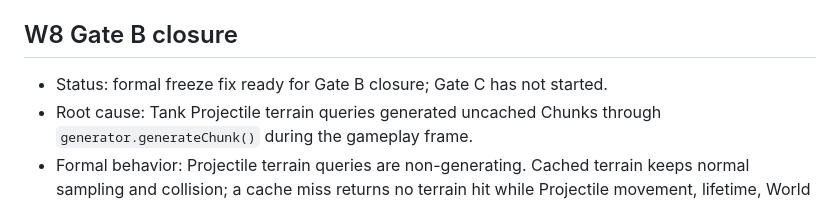
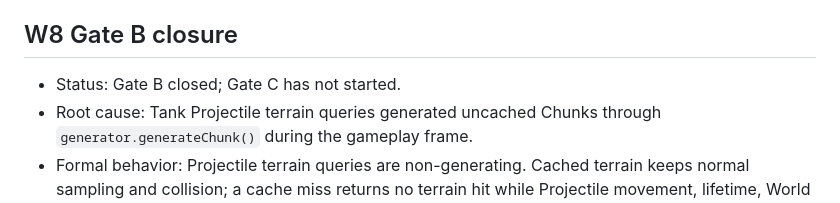
Before and after one commit to mazinaitukmai096-png/KaniNingen, a Markdown page: docs/infinite-world/W8-MILESTONE.md, the part around the change. Drawn GitHub-style.

Commit message:
docs(w8): mark Gate B closed

```diff
--- a/docs/infinite-world/W8-MILESTONE.md
+++ b/docs/infinite-world/W8-MILESTONE.md
@@ -33,7 +33,7 @@ W8 は、保護コミット `f8bc9f80c2af417bb585bff26c99522c4229ab8e` の有限
 
 ## W8 Gate B closure
 
-- Status: formal freeze fix ready for Gate B closure; Gate C has not started.
+- Status: Gate B closed; Gate C has not started.
 - Root cause: Tank Projectile terrain queries generated uncached Chunks through `generator.generateChunk()` during the gameplay frame.
 - Formal behavior: Projectile terrain queries are non-generating. Cached terrain keeps normal sampling and collision; a cache miss returns no terrain hit while Projectile movement, lifetime, World Object collision, damage, presentation, and renderer synchronization continue.
 - Temporary W8 isolation, frame diagnostics, Audio batching/priming, Clipmap cache, runtime snapshot hot-path, and Projectile shader investigation changes were removed from the closure diff.
```
